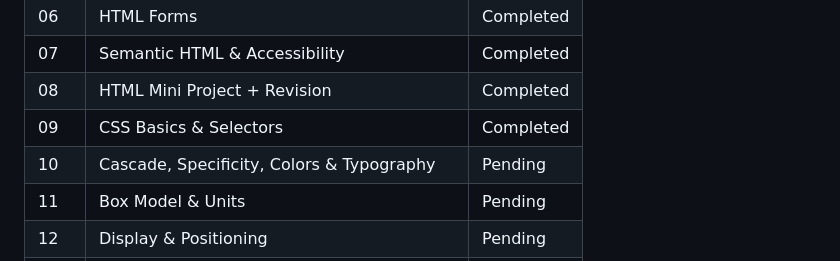
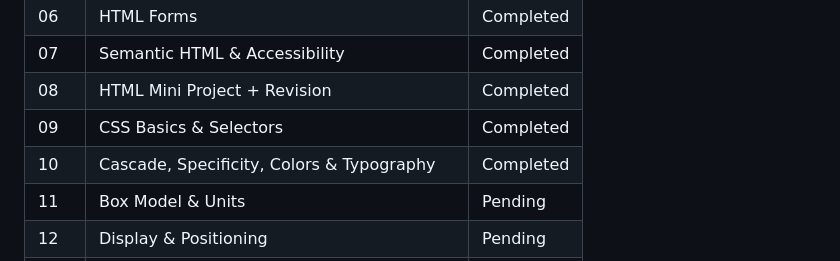
Before and after one commit to AbubakerAfzal01/html-css-practice, a Markdown page: README.md, the part around the change. Drawn GitHub-style.

Commit message:
Update status of CSS module to 'Completed'

```diff
--- a/README.md
+++ b/README.md
@@ -25,7 +25,7 @@ This course is being built day by day - more days will be added as the course pr
 | 07 | Semantic HTML & Accessibility | Completed |
 | 08 | HTML Mini Project + Revision | Completed |
 | 09 | CSS Basics & Selectors | Completed |
-| 10 | Cascade, Specificity, Colors & Typography | Pending |
+| 10 | Cascade, Specificity, Colors & Typography | Completed |
 | 11 | Box Model & Units | Pending |
 | 12 | Display & Positioning | Pending |
 | 13 | Pseudo-classes & Pseudo-elements | Pending |
```
